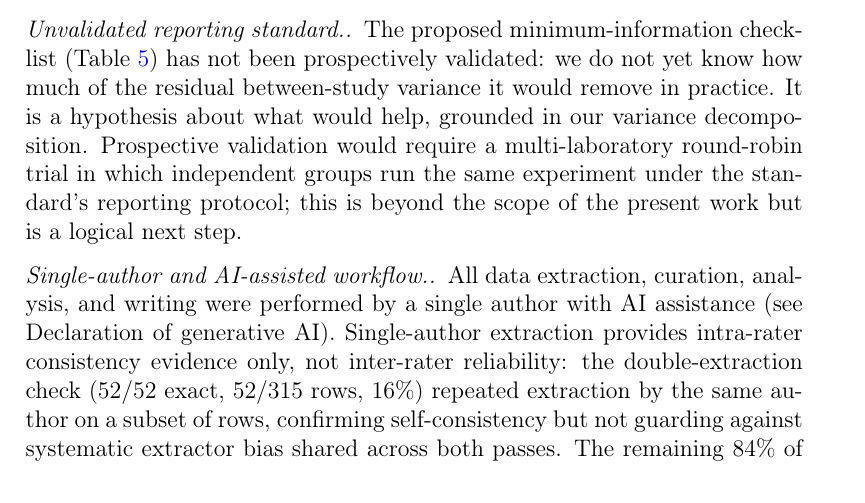
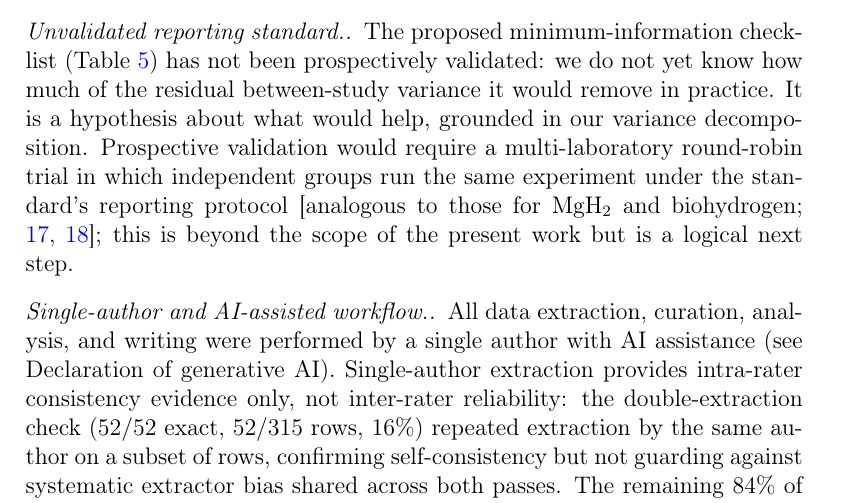
Before and after one commit to zegran/AIH2, a LaTeX paper (submission_package/manuscript/main.tex, which reads submission_package/manuscript/sections/discussion.tex): part of page 21 of 29, cut so that both start at the same text. Compiled offline with pdfLaTeX.

Commit message:
respond to review 3: gap clarity, contribution tense, model justification, Limitations
Introduction:
- Ea spread: added scientific consequence sentence (different rate-limiting mechanisms)
- Research question: parenthetical list of candidate methodological factors added
- Contribution 3: "central" to "primary" quantitative finding
- Contribution 1: tense fix, "to be released under CC-BY upon publication"
- Contribution 6: added "not yet prospectively validated; see Limitations"
- Pre-registration: "before computation" to "before any analysis code was executed"

method.tex:
- Model selection: added paradigm-spanning justification (linear/kernel/instance/bagging/boosting)
- Bootstrap: added "unstratified across regimes"
- Pre-registration: same timing clarification as introduction

discussion.tex:
- Para 1: observational caveat added inline
- Physics section: "even if not robust" replaced with sample-size-based qualifier
- Limitations/Unvalidated: round-robin validation feasibility sentence added
- Limitations/Sample size: small-effect detectability sentence added

Not implemented: particle-size um ranges (need dataset query), open-access
exclusion count (not tracked in search log).

Co-Authored-By: Claude Sonnet 4.6 <noreply@anthropic.com>

```diff
--- a/submission_package/manuscript/sections/discussion.tex
+++ b/submission_package/manuscript/sections/discussion.tex
@@ -140,8 +140,9 @@ prospectively validated: we do not yet know how much of the residual between-stu
 variance it would remove in practice. It is a hypothesis about what would help, grounded
 in our variance decomposition. Prospective validation would require a multi-laboratory
 round-robin trial in which independent groups run the same experiment under the
-standard's reporting protocol; this is beyond the scope of the present work but is a
-logical next step.
+standard's reporting protocol \citep[analogous to those for MgH$_2$ and
+biohydrogen;][]{wulf2021,hoque2018}; this is beyond the scope of the present work
+but is a logical next step.
 
 \paragraph{Single-author and AI-assisted workflow.}
 All data extraction, curation, analysis, and writing were performed by a single author
```
Also changed, not shown: paper/sections/discussion.tex (+3 -2 lines).
